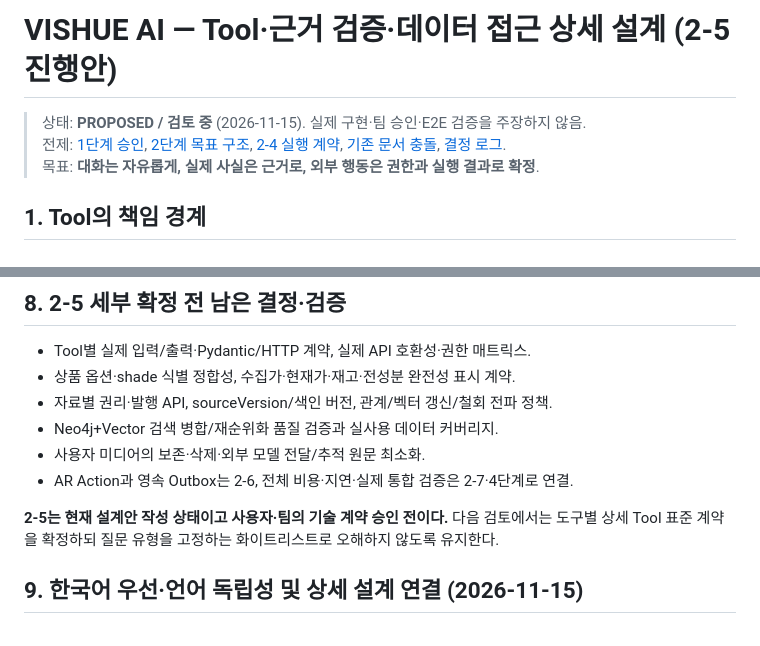
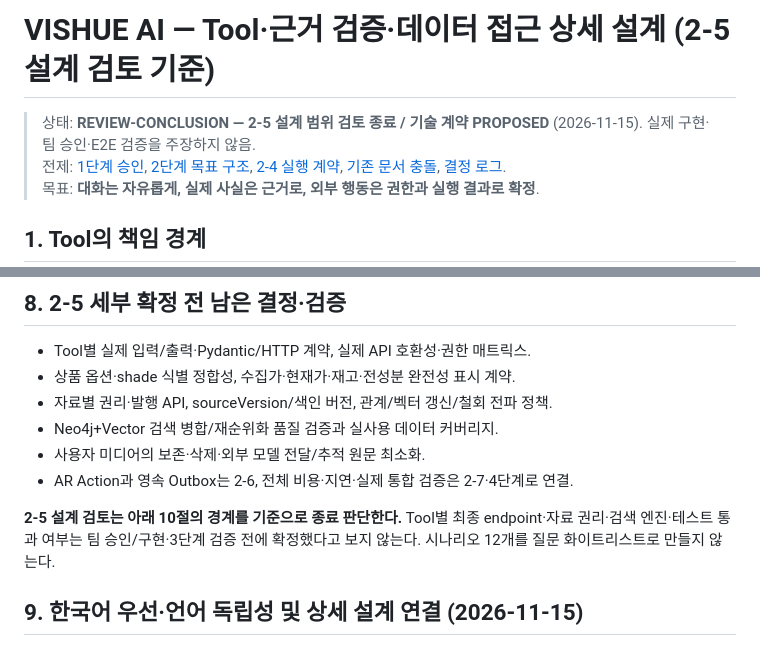
Before and after one commit to gyuniverse-hq/SKN34-Final-Project, a Markdown page: docs/ai-design/05-tool-evidence-data-contract.md, 2 parts joined by grey strips. Drawn GitHub-style.

Commit message:
docs(ai): close 2-5 design review with precise price, permission, source and handoff contracts

```diff
--- a/docs/ai-design/05-tool-evidence-data-contract.md
+++ b/docs/ai-design/05-tool-evidence-data-contract.md
@@ -1,6 +1,6 @@
-# VISHUE AI — Tool·근거 검증·데이터 접근 상세 설계 (2-5 진행안)
+# VISHUE AI — Tool·근거 검증·데이터 접근 상세 설계 (2-5 설계 검토 기준)
 
-> 상태: **PROPOSED / 검토 중** (2026-11-15). 실제 구현·팀 승인·E2E 검증을 주장하지 않음.
+> 상태: **REVIEW-CONCLUSION — 2-5 설계 범위 검토 종료 / 기술 계약 PROPOSED** (2026-11-15). 실제 구현·팀 승인·E2E 검증을 주장하지 않음.
 > 전제: [1단계 승인](01-user-experience.md), [2단계 목표 구조](02-architecture.md), [2-4 실행 계약](03-execution-contracts.md), [기존 문서 충돌](04-gap-analysis-and-2-5.md), [결정 로그](DECISIONS.md).
 > 목표: **대화는 자유롭게, 실제 사실은 근거로, 외부 행동은 권한과 실행 결과로 확정**.
 
@@ -124,7 +124,7 @@ AIHub 71961은 원본 QA 9,031건을 구조화한 기록이 있으나 이전 확
 - 사용자 미디어의 보존·삭제·외부 모델 전달/추적 원문 최소화.
 - AR Action과 영속 Outbox는 2-6, 전체 비용·지연·실제 통합 검증은 2-7·4단계로 연결.
 
-**2-5는 현재 설계안 작성 상태이고 사용자·팀의 기술 계약 승인 전이다.** 다음 검토에서는 도구별 상세 Tool 표준 계약을 확정하되 질문 유형을 고정하는 화이트리스트로 오해하지 않도록 유지한다.
+**2-5 설계 검토는 아래 10절의 경계를 기준으로 종료 판단한다.** Tool별 최종 endpoint·자료 권리·검색 엔진·테스트 통과 여부는 팀 승인/구현·3단계 검증 전에 확정했다고 보지 않는다. 시나리오 12개를 질문 화이트리스트로 만들지 않는다.
 
 ## 9. 한국어 우선·언어 독립성 및 상세 설계 연결 (2026-11-15)
 
```
Also changed, not shown: other parts of docs/ai-design/05-tool-evidence-data-contract.md (+45 -0 lines).
